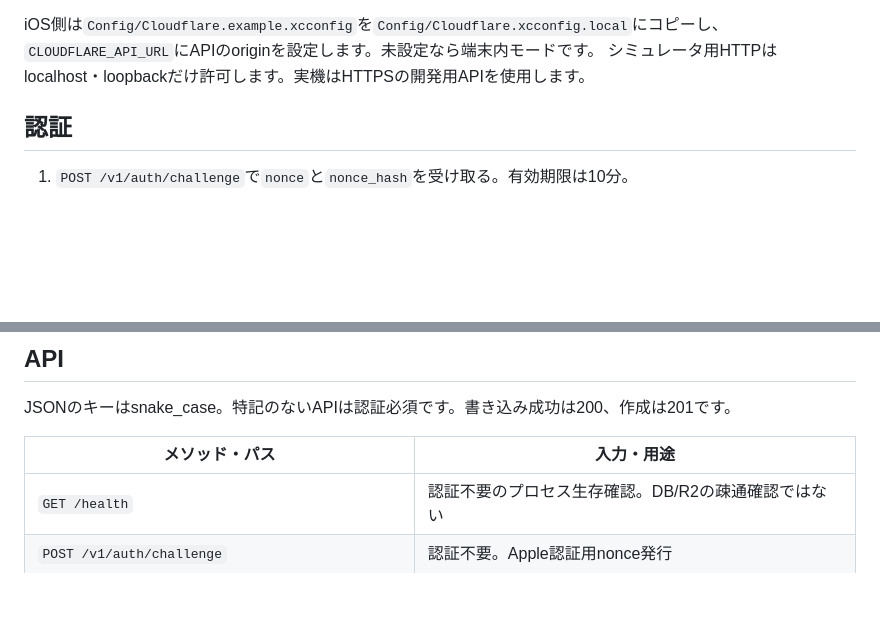
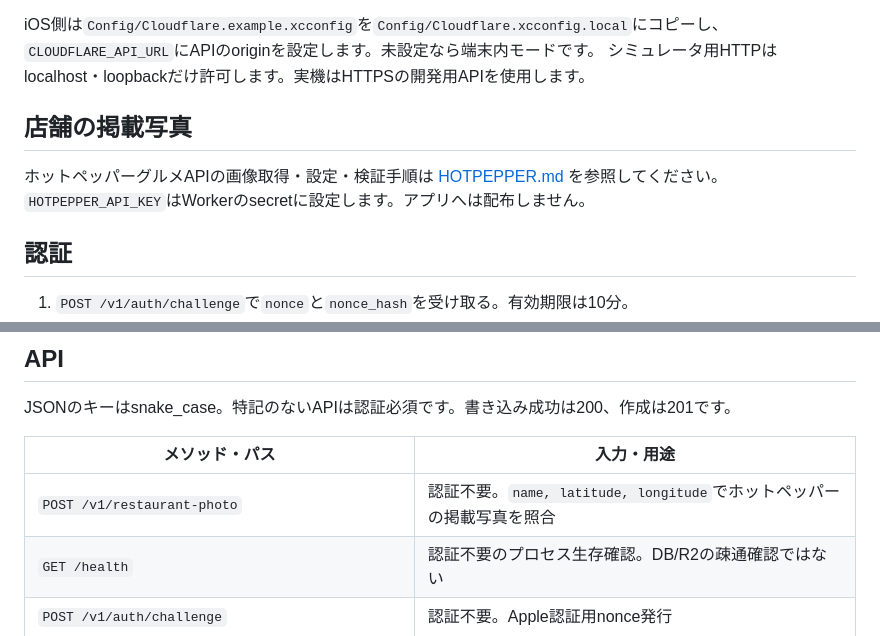
Before and after one commit to jphacks/kz_2610, a Markdown page: cloudflare/README.md, 2 parts joined by grey strips. Rendered like a GitHub page; blank space fills up the shorter version.

```diff
--- a/cloudflare/README.md
+++ b/cloudflare/README.md
@@ -23,6 +23,11 @@ npm run dev --prefix cloudflare
 iOS側は`Config/Cloudflare.example.xcconfig`を`Config/Cloudflare.xcconfig.local`にコピーし、
 `CLOUDFLARE_API_URL`にAPIのoriginを設定します。未設定なら端末内モードです。
 シミュレータ用HTTPはlocalhost・loopbackだけ許可します。実機はHTTPSの開発用APIを使用します。
+
+## 店舗の掲載写真
+
+ホットペッパーグルメAPIの画像取得・設定・検証手順は [HOTPEPPER.md](HOTPEPPER.md) を参照してください。
+`HOTPEPPER_API_KEY`はWorkerのsecretに設定します。アプリへは配布しません。
 
 ## 認証
 
@@ -66,6 +71,7 @@ JSONのキーはsnake_case。特記のないAPIは認証必須です。書き込
 
 | メソッド・パス | 入力・用途 |
 | --- | --- |
+| `POST /v1/restaurant-photo` | 認証不要。`name, latitude, longitude`でホットペッパーの掲載写真を照合 |
 | `GET /health` | 認証不要のプロセス生存確認。DB/R2の疎通確認ではない |
 | `POST /v1/auth/challenge` | 認証不要。Apple認証用nonce発行 |
 | `POST /v1/auth/apple` | 認証不要。`identity_token, nonce` |
```
Also changed, not shown: README.md (+3 -0 lines), cloudflare/HOTPEPPER.md (added, +66 -0 lines).
